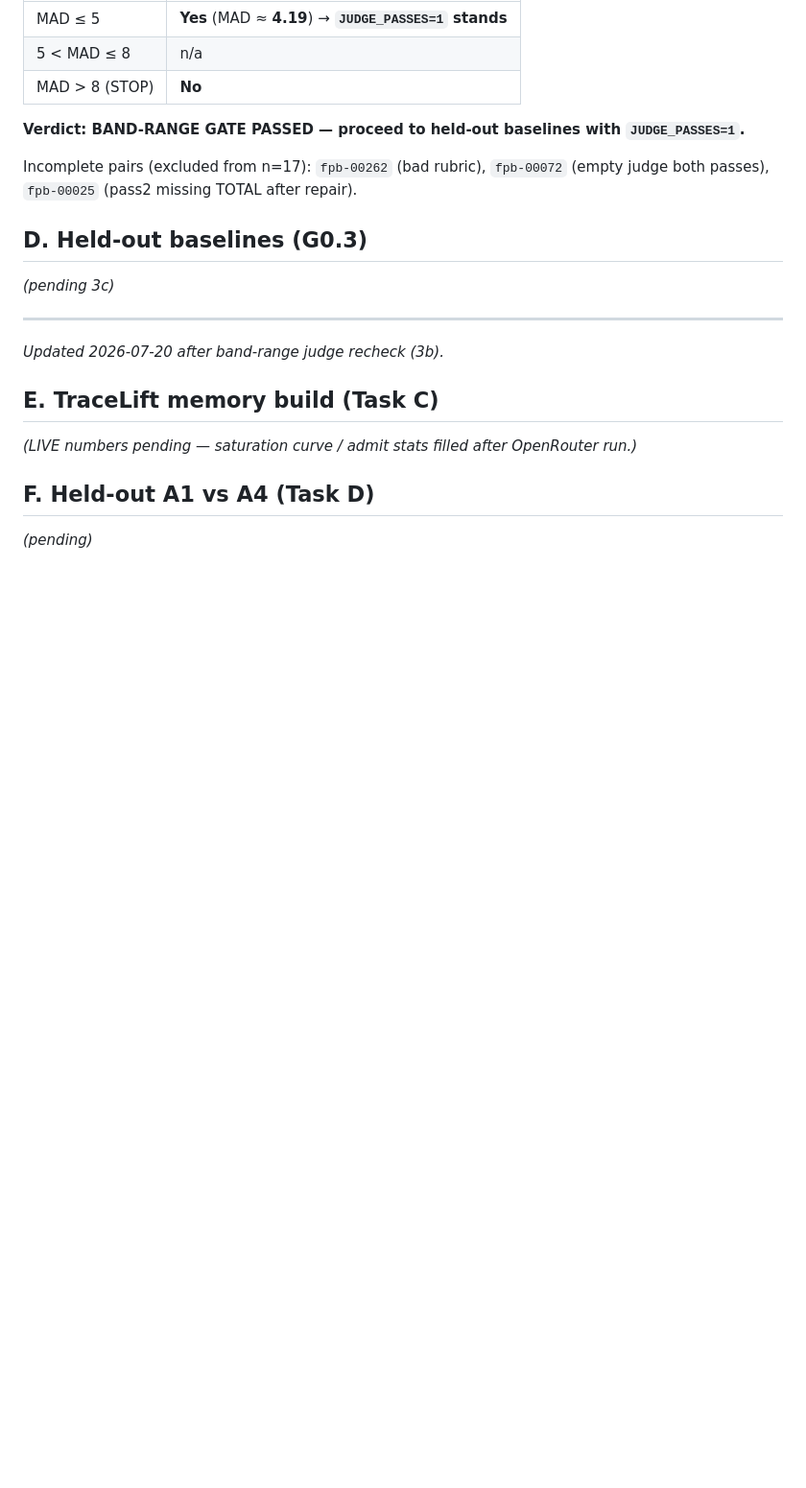
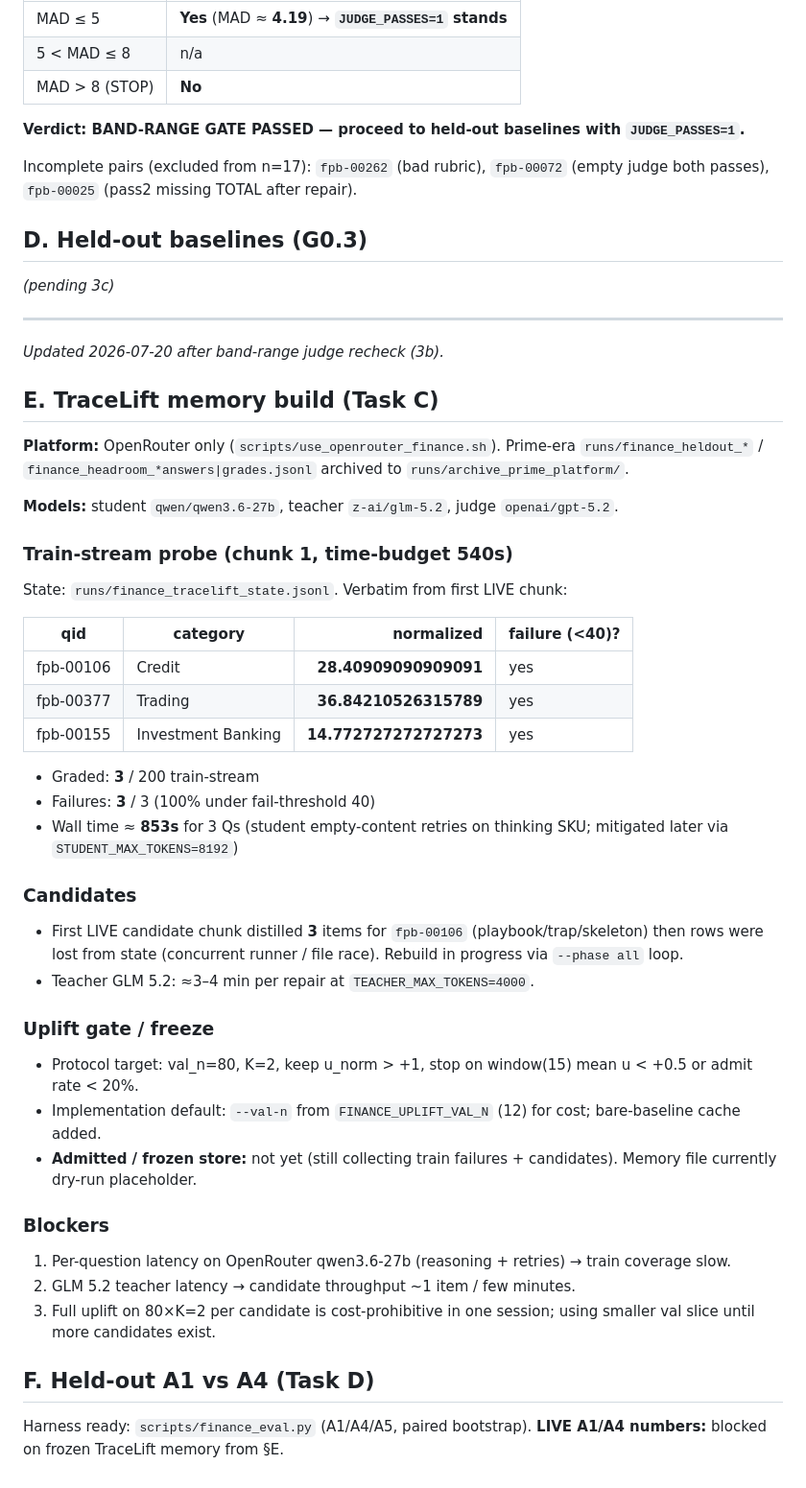
Before and after one commit to rohanpc0701/agent-self-improvement, a Markdown page: docs/FINDINGS_FINANCE.md, the part around the change. Shown at 96% size. GitHub-like rendering; blank space fills up the shorter version.

Commit message:
docs: TraceLift LIVE train probe numbers into FINDINGS
Record verbatim OpenRouter train-stream norms (3 failures) and blockers; A1/A4 still pending frozen memory.

```diff
--- a/docs/FINDINGS_FINANCE.md
+++ b/docs/FINDINGS_FINANCE.md
@@ -147,8 +147,44 @@ Incomplete pairs (excluded from n=17): `fpb-00262` (bad rubric), `fpb-00072`
 
 ## E. TraceLift memory build (Task C)
 
-*(LIVE numbers pending — saturation curve / admit stats filled after OpenRouter run.)*
+**Platform:** OpenRouter only (`scripts/use_openrouter_finance.sh`).
+Prime-era `runs/finance_heldout_*` / `finance_headroom_*answers|grades.jsonl` archived to `runs/archive_prime_platform/`.
+
+**Models:** student `qwen/qwen3.6-27b`, teacher `z-ai/glm-5.2`, judge `openai/gpt-5.2`.
+
+### Train-stream probe (chunk 1, time-budget 540s)
+
+State: `runs/finance_tracelift_state.jsonl`. Verbatim from first LIVE chunk:
+
+| qid | category | normalized | failure (<40)? |
+|-----|----------|-----------:|:---------------|
+| fpb-00106 | Credit | **28.40909090909091** | yes |
+| fpb-00377 | Trading | **36.84210526315789** | yes |
+| fpb-00155 | Investment Banking | **14.772727272727273** | yes |
+
+- Graded: **3** / 200 train-stream
+- Failures: **3** / 3 (100% under fail-threshold 40)
+- Wall time ≈ **853s** for 3 Qs (student empty-content retries on thinking SKU; mitigated later via `STUDENT_MAX_TOKENS=8192`)
+
+### Candidates
+
+- First LIVE candidate chunk distilled **3** items for `fpb-00106` (playbook/trap/skeleton) then rows were lost from state (concurrent runner / file race). Rebuild in progress via `--phase all` loop.
+- Teacher GLM 5.2: ≈3–4 min per repair at `TEACHER_MAX_TOKENS=4000`.
+
+### Uplift gate / freeze
+
+- Protocol target: val_n=80, K=2, keep u_norm > +1, stop on window(15) mean u < +0.5 or admit rate < 20%.
+- Implementation default: `--val-n` from `FINANCE_UPLIFT_VAL_N` (12) for cost; bare-baseline cache added.
+- **Admitted / frozen store:** not yet (still collecting train failures + candidates). Memory file currently dry-run placeholder.
+
+### Blockers
+
+1. Per-question latency on OpenRouter qwen3.6-27b (reasoning + retries) → train coverage slow.
+2. GLM 5.2 teacher latency → candidate throughput ~1 item / few minutes.
+3. Full uplift on 80×K=2 per candidate is cost-prohibitive in one session; using smaller val slice until more candidates exist.
+
 
 ## F. Held-out A1 vs A4 (Task D)
 
-*(pending)*
+Harness ready: `scripts/finance_eval.py` (A1/A4/A5, paired bootstrap).
+**LIVE A1/A4 numbers:** blocked on frozen TraceLift memory from §E.
```
Also changed, not shown: 1 other file.
